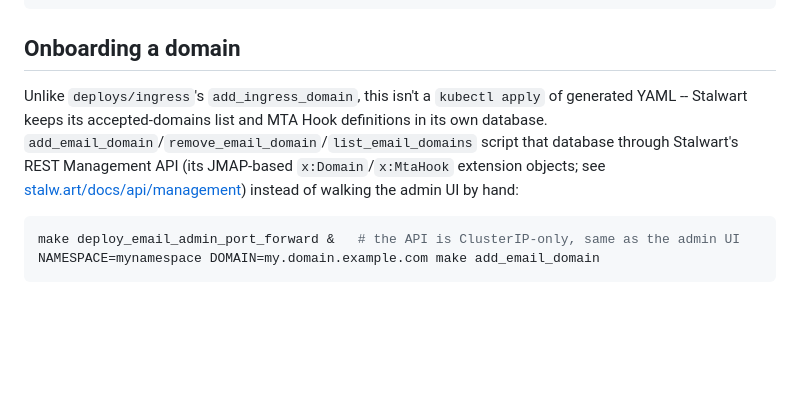
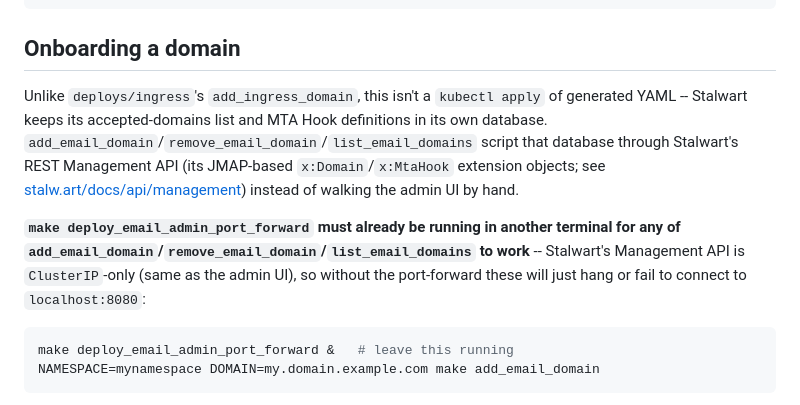
Before and after one commit to JonLatane/jonline, a Markdown page: deploys/email/README.md, the part around one of its changes. Drawn GitHub-style; blank space fills up the shorter version.

````diff
--- a/deploys/email/README.md
+++ b/deploys/email/README.md
@@ -66,10 +66,12 @@ make deploy_email_get_ip
 
 ## Onboarding a domain
 
-Unlike `deploys/ingress`'s `add_ingress_domain`, this isn't a `kubectl apply` of generated YAML -- Stalwart keeps its accepted-domains list and MTA Hook definitions in its own database. `add_email_domain`/`remove_email_domain`/`list_email_domains` script that database through Stalwart's REST Management API (its JMAP-based `x:Domain`/`x:MtaHook` extension objects; see [stalw.art/docs/api/management](https://stalw.art/docs/api/management/overview/)) instead of walking the admin UI by hand:
+Unlike `deploys/ingress`'s `add_ingress_domain`, this isn't a `kubectl apply` of generated YAML -- Stalwart keeps its accepted-domains list and MTA Hook definitions in its own database. `add_email_domain`/`remove_email_domain`/`list_email_domains` script that database through Stalwart's REST Management API (its JMAP-based `x:Domain`/`x:MtaHook` extension objects; see [stalw.art/docs/api/management](https://stalw.art/docs/api/management/overview/)) instead of walking the admin UI by hand.
+
+**`make deploy_email_admin_port_forward` must already be running in another terminal for any of `add_email_domain`/`remove_email_domain`/`list_email_domains` to work** -- Stalwart's Management API is `ClusterIP`-only (same as the admin UI), so without the port-forward these will just hang or fail to connect to `localhost:8080`:
 
 ```bash
-make deploy_email_admin_port_forward &   # the API is ClusterIP-only, same as the admin UI
+make deploy_email_admin_port_forward &   # leave this running
 NAMESPACE=mynamespace DOMAIN=my.domain.example.com make add_email_domain
 ```
 
````
Also changed, not shown: other parts of deploys/email/README.md (+37 -2 lines).
